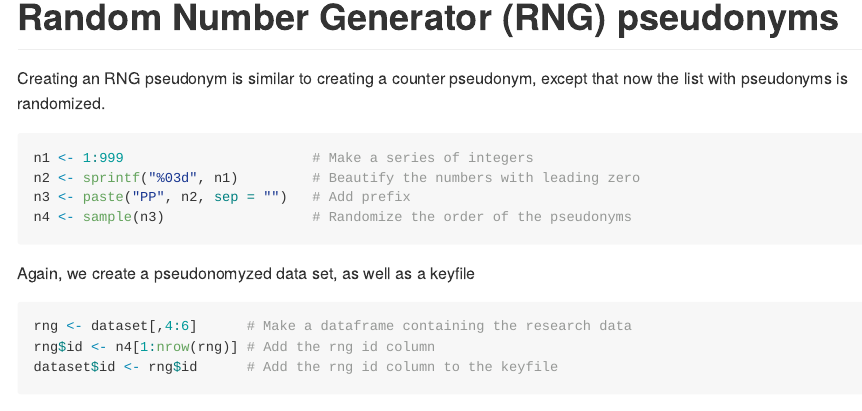
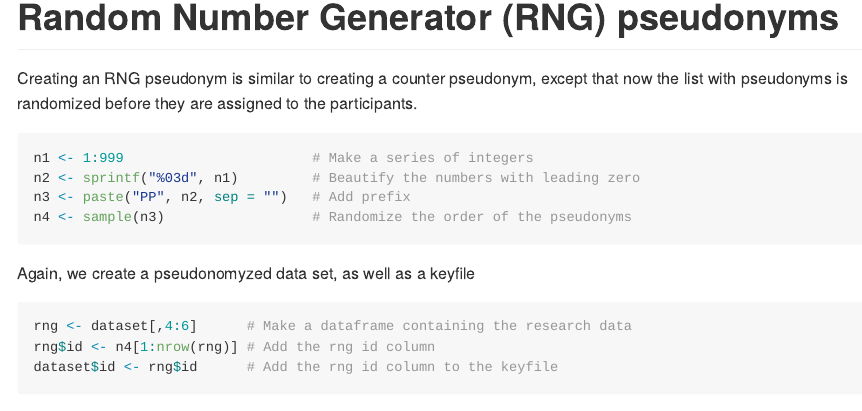
Before and after one commit to janlammertyn/pseudonyms, an R Markdown document (making_pseudonyms.Rmd): the page in a window 1100 px wide, from 1870 px down. The pictures show the output file making_pseudonyms.md that the author committed with the source, drawn offline in the style of GitHub; long lines of code are wrapped.

Commit message:
text added

````diff
--- a/making_pseudonyms.Rmd
+++ b/making_pseudonyms.Rmd
@@ -70,7 +70,7 @@ print(dataset)
 
 # Random Number Generator (RNG) pseudonyms
 
-Creating an RNG pseudonym is similar to creating a counter pseudonym, except that now the list with pseudonyms is randomized.
+Creating an RNG pseudonym is similar to creating a counter pseudonym, except that now the list with pseudonyms is randomized before they are assigned to the participants.
 
 ```{r}
 n1 <- 1:999                       # Make a series of integers
````
Also changed, not shown: making_pseudonyms.md.
